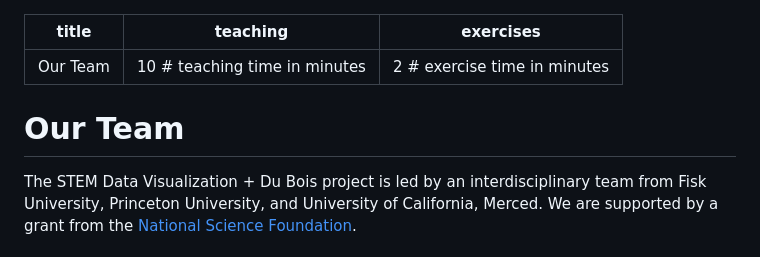
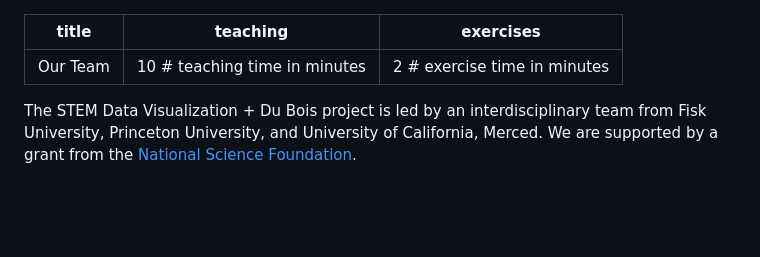
Before and after one commit to HigherEdData/STEM-Data-Visualization-and-Du-Bois, a Markdown page: episodes/team.md, the part around the change. Drawn GitHub-style; blank space fills up the shorter version.

Commit message:
remove duplicate team title

```diff
--- a/episodes/team.md
+++ b/episodes/team.md
@@ -3,8 +3,6 @@ title: "Our Team"
 teaching: 10 # teaching time in minutes
 exercises: 2 # exercise time in minutes
 ---
-
-# Our Team
 
 The STEM Data Visualization + Du Bois project is led by an interdisciplinary team from Fisk University, Princeton University, and University of California, Merced. We are supported by a grant from the [National Science Foundation](https://www.nsf.gov/awardsearch/show-award/?AWD_ID=2236219&HistoricalAwards=false).
 
```
